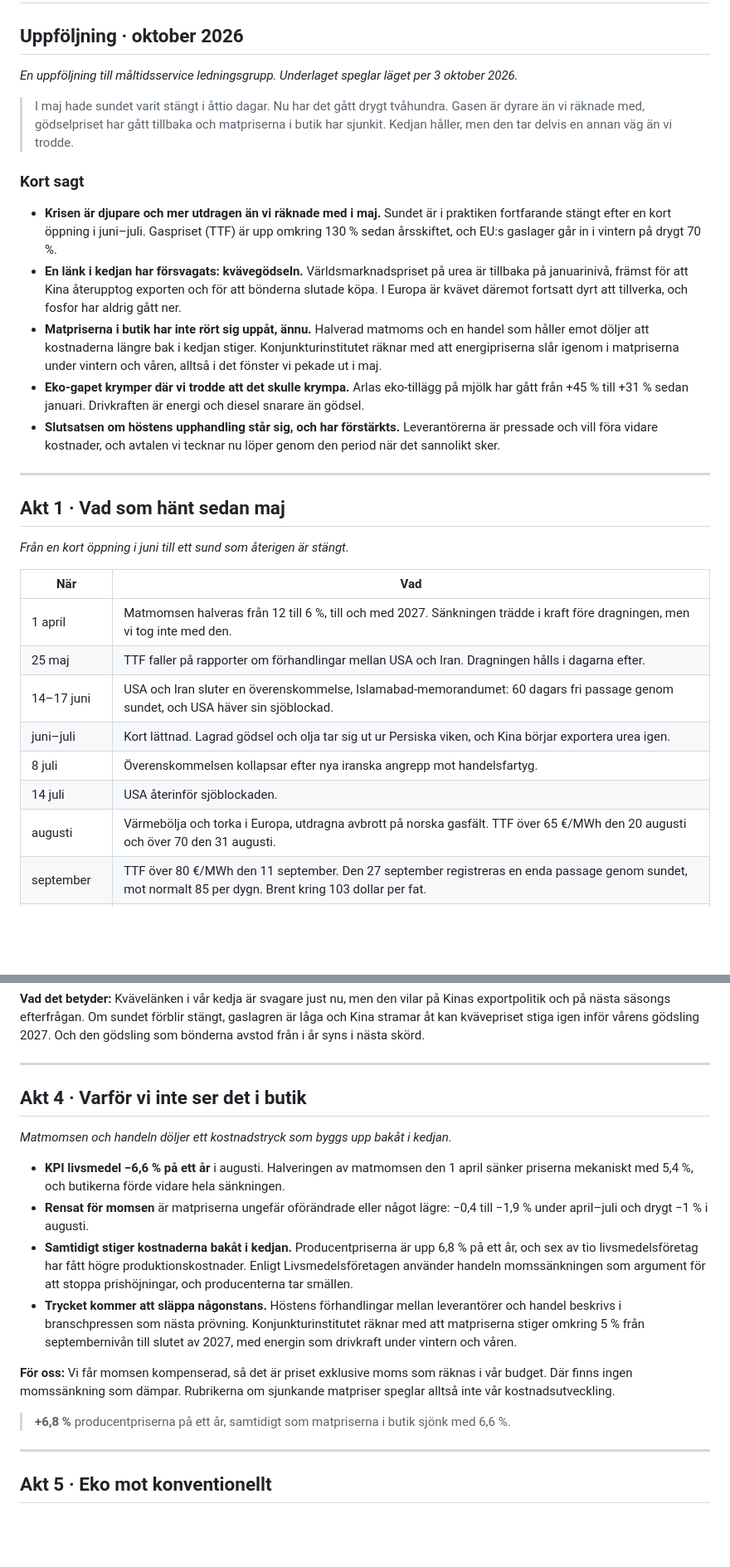
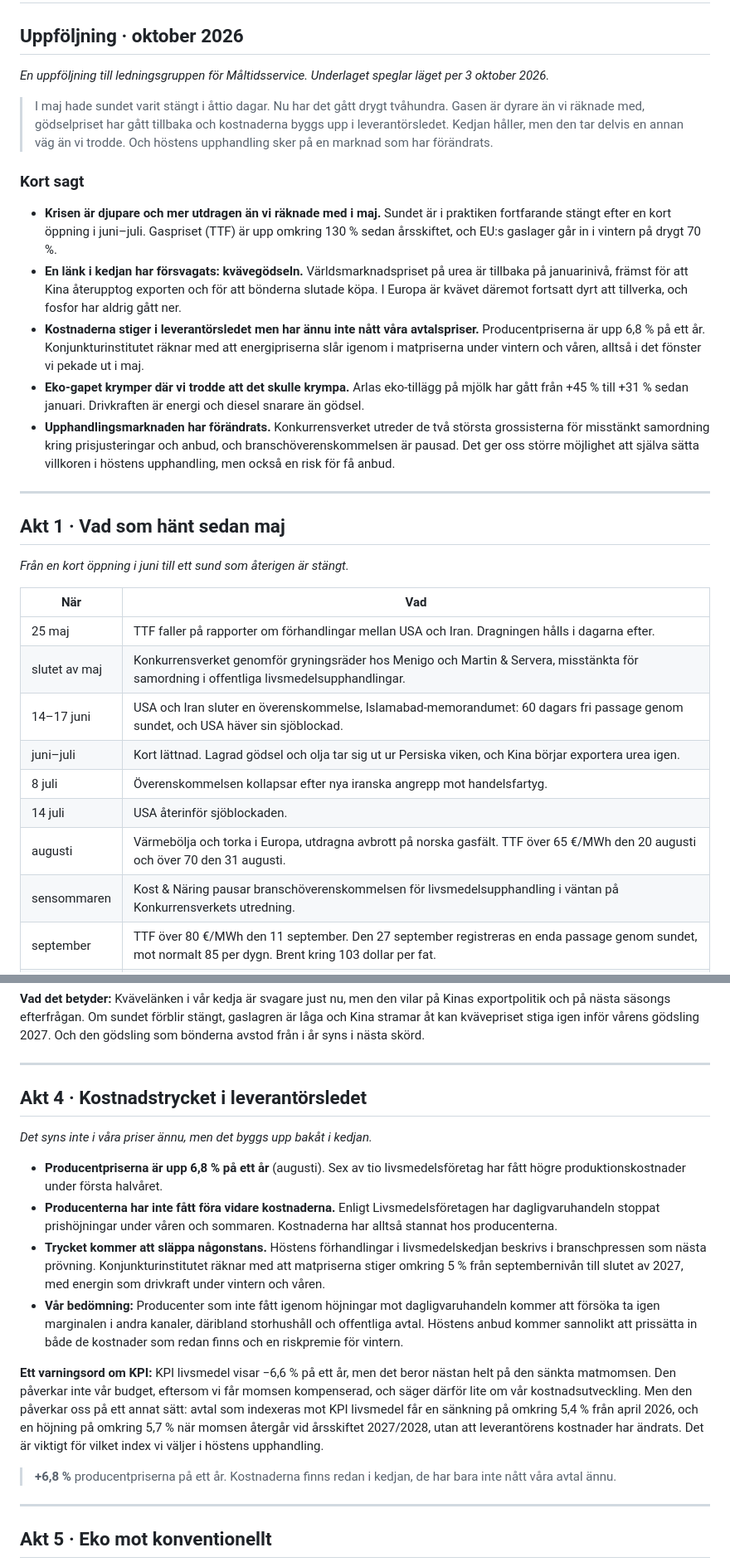
Before and after one commit to sylvestrisworks/NPK, a Markdown page: uppfoljning-oktober-2026.md, 2 parts joined by grey strips. Shown at 83% size. Drawn GitHub-style; blank space fills up the shorter version.

```diff
--- a/uppfoljning-oktober-2026.md
+++ b/uppfoljning-oktober-2026.md
@@ -2,19 +2,19 @@
 
 ## Uppföljning · oktober 2026
 
-*En uppföljning till måltidsservice ledningsgrupp. Underlaget speglar läget per 3 oktober 2026.*
+*En uppföljning till ledningsgruppen för Måltidsservice. Underlaget speglar läget per 3 oktober 2026.*
 
 > I maj hade sundet varit stängt i åttio dagar. Nu har det gått drygt tvåhundra.
-> Gasen är dyrare än vi räknade med, gödselpriset har gått tillbaka och matpriserna i butik har sjunkit.
-> Kedjan håller, men den tar delvis en annan väg än vi trodde.
+> Gasen är dyrare än vi räknade med, gödselpriset har gått tillbaka och kostnaderna byggs upp i leverantörsledet.
+> Kedjan håller, men den tar delvis en annan väg än vi trodde. Och höstens upphandling sker på en marknad som har förändrats.
 
 ### Kort sagt
 
 - **Krisen är djupare och mer utdragen än vi räknade med i maj.** Sundet är i praktiken fortfarande stängt efter en kort öppning i juni–juli. Gaspriset (TTF) är upp omkring 130 % sedan årsskiftet, och EU:s gaslager går in i vintern på drygt 70 %.
 - **En länk i kedjan har försvagats: kvävegödseln.** Världsmarknadspriset på urea är tillbaka på januarinivå, främst för att Kina återupptog exporten och för att bönderna slutade köpa. I Europa är kvävet däremot fortsatt dyrt att tillverka, och fosfor har aldrig gått ner.
-- **Matpriserna i butik har inte rört sig uppåt, ännu.** Halverad matmoms och en handel som håller emot döljer att kostnaderna längre bak i kedjan stiger. Konjunkturinstitutet räknar med att energipriserna slår igenom i matpriserna under vintern och våren, alltså i det fönster vi pekade ut i maj.
+- **Kostnaderna stiger i leverantörsledet men har ännu inte nått våra avtalspriser.** Producentpriserna är upp 6,8 % på ett år. Konjunkturinstitutet räknar med att energipriserna slår igenom i matpriserna under vintern och våren, alltså i det fönster vi pekade ut i maj.
 - **Eko-gapet krymper där vi trodde att det skulle krympa.** Arlas eko-tillägg på mjölk har gått från +45 % till +31 % sedan januari. Drivkraften är energi och diesel snarare än gödsel.
-- **Slutsatsen om höstens upphandling står sig, och har förstärkts.** Leverantörerna är pressade och vill föra vidare kostnader, och avtalen vi tecknar nu löper genom den period när det sannolikt sker.
+- **Upphandlingsmarknaden har förändrats.** Konkurrensverket utreder de två största grossisterna för misstänkt samordning kring prisjusteringar och anbud, och branschöverenskommelsen är pausad. Det ger oss större möjlighet att själva sätta villkoren i höstens upphandling, men också en risk för få anbud.
 
 ---
 
@@ -24,13 +24,14 @@
 
 | När | Vad |
 |---|---|
-| 1 april | Matmomsen halveras från 12 till 6 %, till och med 2027. Sänkningen trädde i kraft före dragningen, men vi tog inte med den. |
 | 25 maj | TTF faller på rapporter om förhandlingar mellan USA och Iran. Dragningen hålls i dagarna efter. |
+| slutet av maj | Konkurrensverket genomför gryningsräder hos Menigo och Martin & Servera, misstänkta för samordning i offentliga livsmedelsupphandlingar. |
 | 14–17 juni | USA och Iran sluter en överenskommelse, Islamabad-memorandumet: 60 dagars fri passage genom sundet, och USA häver sin sjöblockad. |
 | juni–juli | Kort lättnad. Lagrad gödsel och olja tar sig ut ur Persiska viken, och Kina börjar exportera urea igen. |
 | 8 juli | Överenskommelsen kollapsar efter nya iranska angrepp mot handelsfartyg. |
 | 14 juli | USA återinför sjöblockaden. |
 | augusti | Värmebölja och torka i Europa, utdragna avbrott på norska gasfält. TTF över 65 €/MWh den 20 augusti och över 70 den 31 augusti. |
+| sensommaren | Kost & Näring pausar branschöverenskommelsen för livsmedelsupphandling i väntan på Konkurrensverkets utredning. |
 | september | TTF över 80 €/MWh den 11 september. Den 27 september registreras en enda passage genom sundet, mot normalt 85 per dygn. Brent kring 103 dollar per fat. |
 | 30 september | Konjunkturinstitutet: högre energipriser väntas slå igenom i matpriserna under vintern och våren. |
 
@@ -75,19 +76,19 @@ Ureapriset steg som vi förutsåg, men bara fram till april. Sedan dess har det
 
 ---
 
-## Akt 4 · Varför vi inte ser det i butik
+## Akt 4 · Kostnadstrycket i leverantörsledet
 
-*Matmomsen och handeln döljer ett kostnadstryck som byggs upp bakåt i kedjan.*
+*Det syns inte i våra priser ännu, men det byggs upp bakåt i kedjan.*
 
-- **KPI livsmedel −6,6 % på ett år** i augusti. Halveringen av matmomsen den 1 april sänker priserna mekaniskt med 5,4 %, och butikerna förde vidare hela sänkningen.
-- **Rensat för momsen** är matpriserna ungefär oförändrade eller något lägre: −0,4 till −1,9 % under april–juli och drygt −1 % i augusti.
-- **Samtidigt stiger kostnaderna bakåt i kedjan.** Producentpriserna är upp 6,8 % på ett år, och sex av tio livsmedelsföretag har fått högre produktionskostnader. Enligt Livsmedelsföretagen använder handeln momssänkningen som argument för att stoppa prishöjningar, och producenterna tar smällen.
-- **Trycket kommer att släppa någonstans.** Höstens förhandlingar mellan leverantörer och handel beskrivs i branschpressen som nästa prövning. Konjunkturinstitutet räknar med att matpriserna stiger omkring 5 % från septembernivån till slutet av 2027, med energin som drivkraft under vintern och våren.
+- **Producentpriserna är upp 6,8 % på ett år** (augusti). Sex av tio livsmedelsföretag har fått högre produktionskostnader under första halvåret.
+- **Producenterna har inte fått föra vidare kostnaderna.** Enligt Livsmedelsföretagen har dagligvaruhandeln stoppat prishöjningar under våren och sommaren. Kostnaderna har alltså stannat hos producenterna.
+- **Trycket kommer att släppa någonstans.** Höstens förhandlingar i livsmedelskedjan beskrivs i branschpressen som nästa prövning. Konjunkturinstitutet räknar med att matpriserna stiger omkring 5 % från septembernivån till slutet av 2027, med energin som drivkraft under vintern och våren.
+- **Vår bedömning:** Producenter som inte fått igenom höjningar mot dagligvaruhandeln kommer att försöka ta igen marginalen i andra kanaler, däribland storhushåll och offentliga avtal. Höstens anbud kommer sannolikt att prissätta in både de kostnader som redan finns och en riskpremie för vintern.
 
-**För oss:** Vi får momsen kompenserad, så det är priset exklusive moms som räknas i vår budget. Där finns ingen momssänkning som dämpar. Rubrikerna om sjunkande matpriser speglar alltså inte vår kostnadsutveckling.
+**Ett varningsord om KPI:** KPI livsmedel visar −6,6 % på ett år, men det beror nästan helt på den sänkta matmomsen. Den påverkar inte vår budget, eftersom vi får momsen kompenserad, och säger därför lite om vår kostnadsutveckling. Men den påverkar oss på ett annat sätt: avtal som indexeras mot KPI livsmedel får en sänkning på omkring 5,4 % från april 2026, och en höjning på omkring 5,7 % när momsen återgår vid årsskiftet 2027/2028, utan att leverantörens kostnader har ändrats. Det är viktigt för vilket index vi väljer i höstens upphandling.
 
 > **+6,8 %**
-> producentpriserna på ett år, samtidigt som matpriserna i butik sjönk med 6,6 %.
+> producentpriserna på ett år. Kostnaderna finns redan i kedjan, de har bara inte nått våra avtal ännu.
 
 ---
 
```
Also changed, not shown: other parts of uppfoljning-oktober-2026.md (+68 -23 lines).
